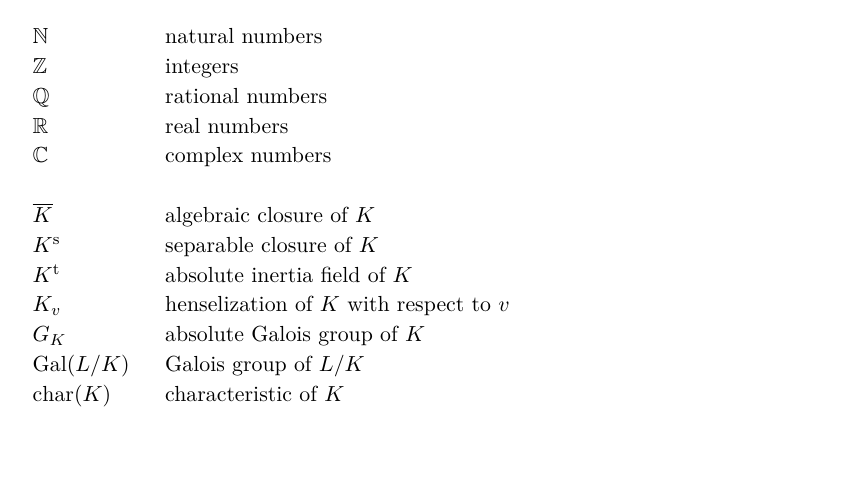
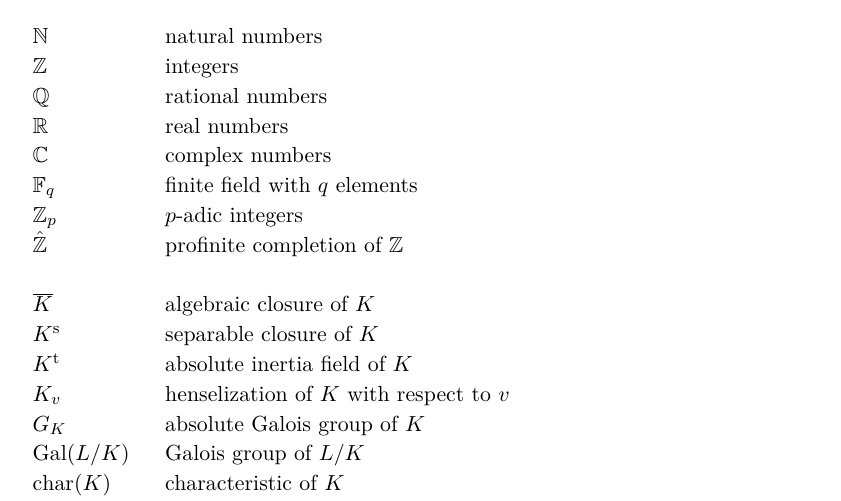
Before and after one commit to yishn/Uni, a LaTeX thesis (Master Thesis/thesis.tex, which reads Master Thesis/introduction.tex): part of page 7 of 32, cut so that both start at the same text, the shorter picture padded with empty space. Compiled offline with XeLaTeX.

Commit message:
Update notations

```diff
--- a/Master Thesis/introduction.tex
+++ b/Master Thesis/introduction.tex
@@ -18,6 +18,9 @@ $\begin{array}{ll}
 \mathbb{Q} & \text{rational numbers}\\
 \mathbb{R} & \text{real numbers}\\
 \mathbb{C} & \text{complex numbers}\\
+\mathbb{F}_q & \text{finite field with $q$ elements}\\
+\mathbb{Z}_p & \text{$p$-adic integers}\\
+\hat{\mathbb{Z}} & \text{profinite completion of $\mathbb{Z}$}\\
 \\
 \overline{K} & \text{algebraic closure of $K$}\\
 K^\text{s} & \text{separable closure of $K$}\\
```
